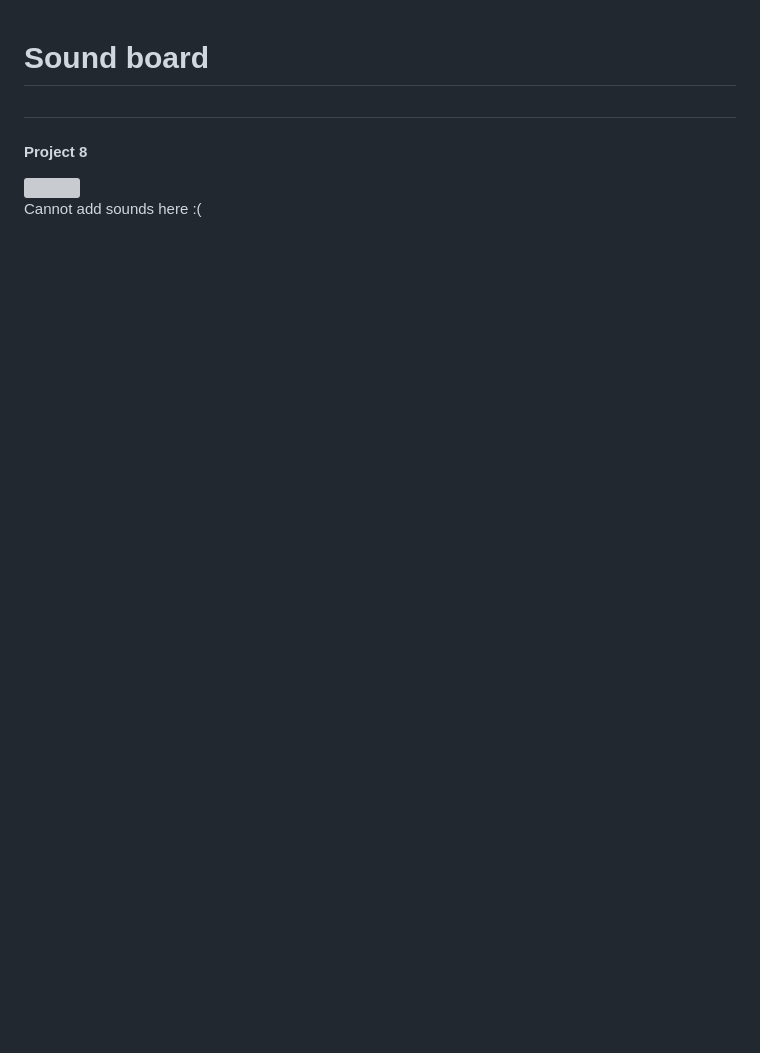
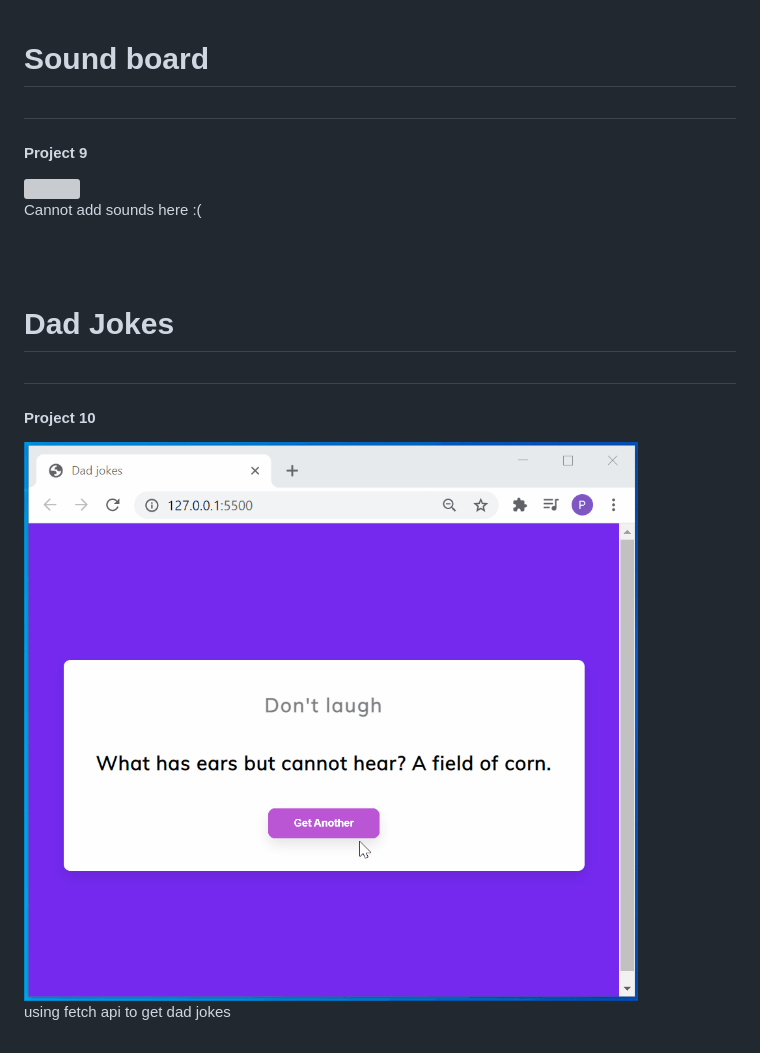
Before and after one commit to prashant-isbest/50day50project, a Markdown page: README.md, the part around the change. Drawn GitHub-style; pictures changed too: Dad jokes/dadjoke.gif (added); blank space fills up the shorter version; grey boxes are pictures that could not be loaded.

Commit message:
Project 10 Dad jokes

```diff
--- a/README.md
+++ b/README.md
@@ -52,6 +52,13 @@ please wait till all the gifs image load to see the animations lag free
 <br>
 <br>
 <h1>Sound board<h1>
-<h4>Project 8</h4>
+<h4>Project 9</h4>
 <img alt = "" src="sound board/soundboard.png">
 <p> Cannot add sounds here :(</p>
+
+<br>
+<br>
+<h1>Dad Jokes<h1>
+<h4>Project 10</h4>
+<img alt = "" src="Dad jokes/dadjoke.gif">
+<p> using fetch api to get dad jokes</p>
```
Also changed, not shown: 3 other files.
